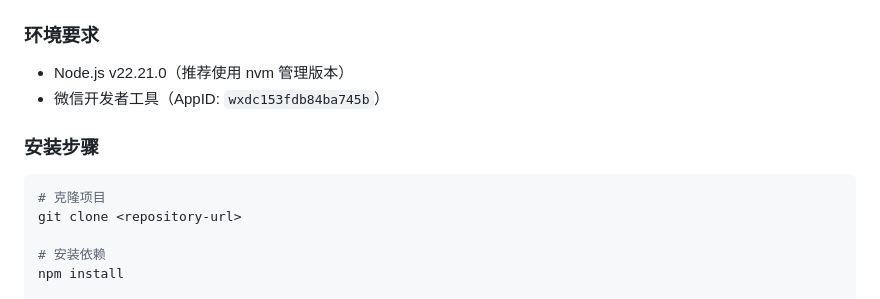
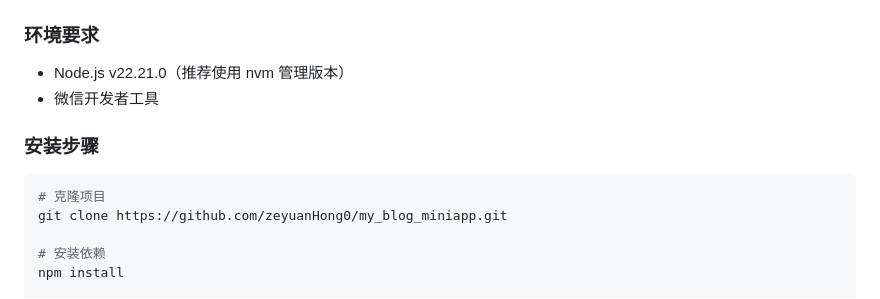
Before and after one commit to zeyuanHong0/my_blog_miniapp, a Markdown page: README.md, the part around the change. Drawn GitHub-style.

Commit message:
docs(readme): 更新README

````diff
--- a/README.md
+++ b/README.md
@@ -39,13 +39,13 @@
 ### 环境要求
 
 - Node.js v22.21.0（推荐使用 nvm 管理版本）
-- 微信开发者工具（AppID: `wxdc153fdb84ba745b`）
+- 微信开发者工具
 
 ### 安装步骤
 
 ```bash
 # 克隆项目
-git clone <repository-url>
+git clone https://github.com/zeyuanHong0/my_blog_miniapp.git
 
 # 安装依赖
 npm install
````
